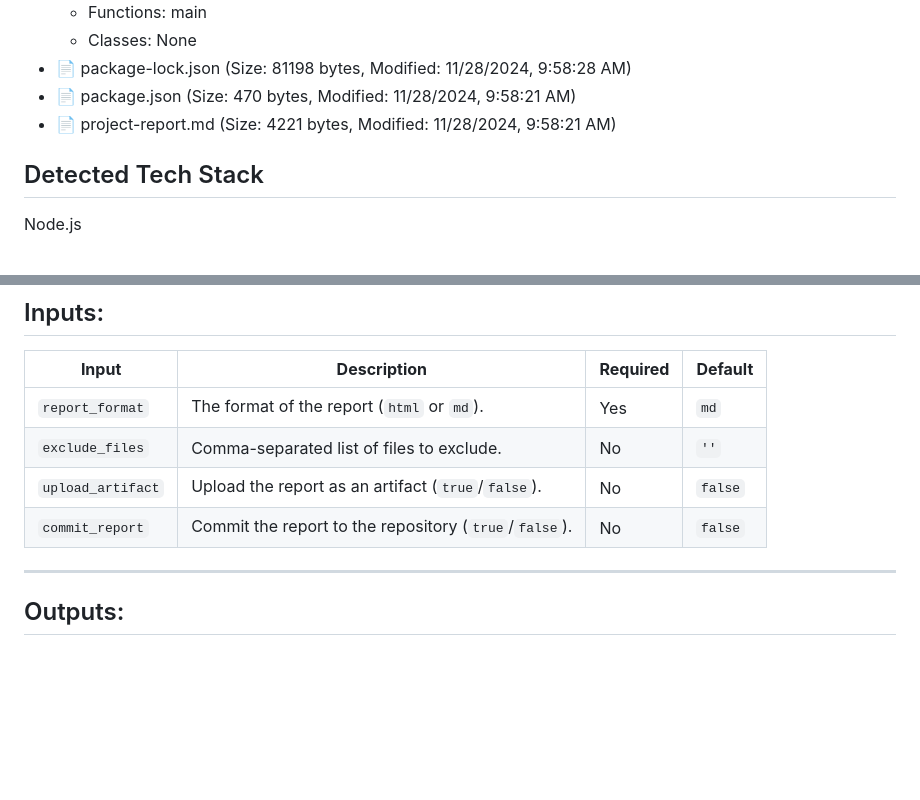
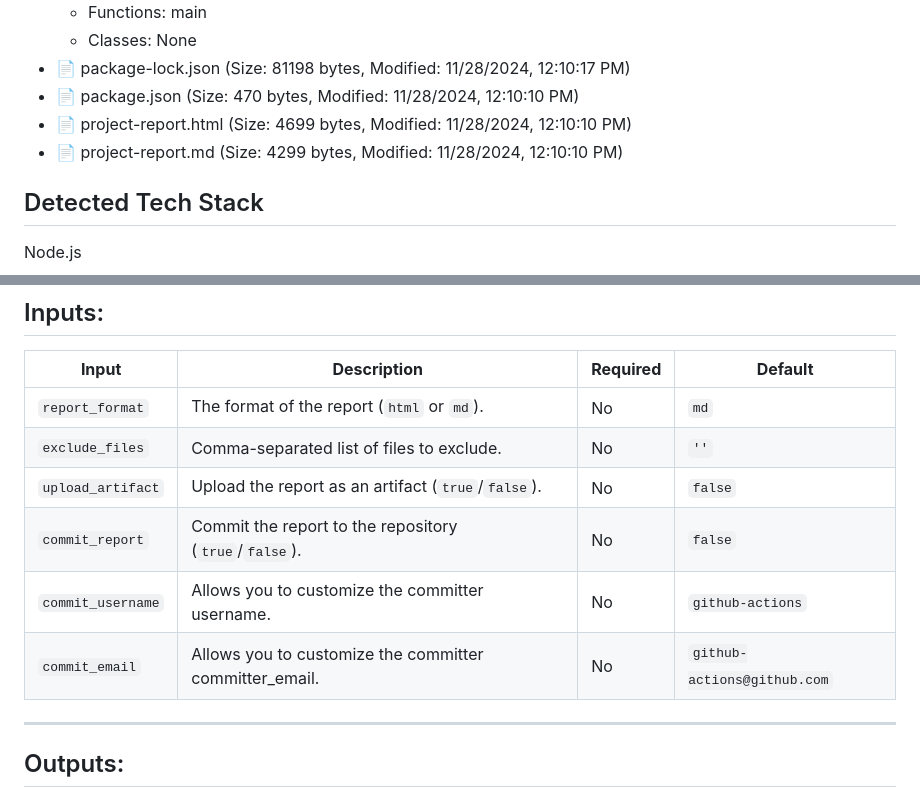
Before and after one commit to msrajawat298/project-report-generator, a Markdown page: project-report.md, 2 parts joined by grey strips. Drawn GitHub-style; blank space fills up the shorter version.

Commit message:
Add project report

```diff
--- a/project-report.md
+++ b/project-report.md
@@ -12,8 +12,9 @@
   - Functions: main
   - Classes: None
-- 📄 package-lock.json (Size: 81198 bytes, Modified: 11/28/2024, 9:58:28 AM)
-- 📄 package.json (Size: 470 bytes, Modified: 11/28/2024, 9:58:21 AM)
-- 📄 project-report.md (Size: 4221 bytes, Modified: 11/28/2024, 9:58:21 AM)
+- 📄 package-lock.json (Size: 81198 bytes, Modified: 11/28/2024, 12:10:17 PM)
+- 📄 package.json (Size: 470 bytes, Modified: 11/28/2024, 12:10:10 PM)
+- 📄 project-report.html (Size: 4699 bytes, Modified: 11/28/2024, 12:10:10 PM)
+- 📄 project-report.md (Size: 4299 bytes, Modified: 11/28/2024, 12:10:10 PM)
 
 ## Detected Tech Stack
 Node.js
@@ -68,10 +69,13 @@ jobs:
 
 | **Input**         | **Description**                                   | **Required** | **Default** |
 |--------------------|---------------------------------------------------|--------------|-------------|
-| `report_format`    | The format of the report (`html` or `md`).        | Yes          | `md`        |
+| `report_format`    | The format of the report (`html` or `md`).        | No          | `md`        |
 | `exclude_files`    | Comma-separated list of files to exclude.         | No           | `''`        |
 | `upload_artifact`  | Upload the report as an artifact (`true`/`false`).| No           | `false`     |
 | `commit_report`    | Commit the report to the repository (`true`/`false`). | No           | `false`     |
+| `commit_username`    | Allows you to customize the committer username. | No           | `github-actions`     |
+| `commit_email`    | Allows you to customize the committer committer_email. | No           | `github-actions@github.com`     |
+
 
 ---
 
```
Also changed, not shown: other parts of project-report.md (+6 -6 lines).
